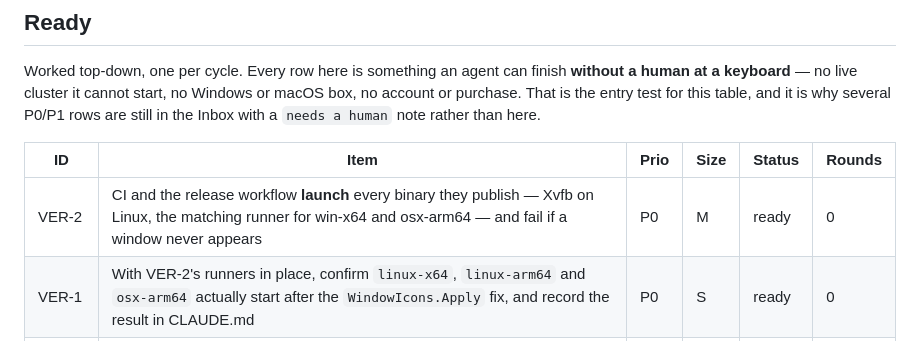
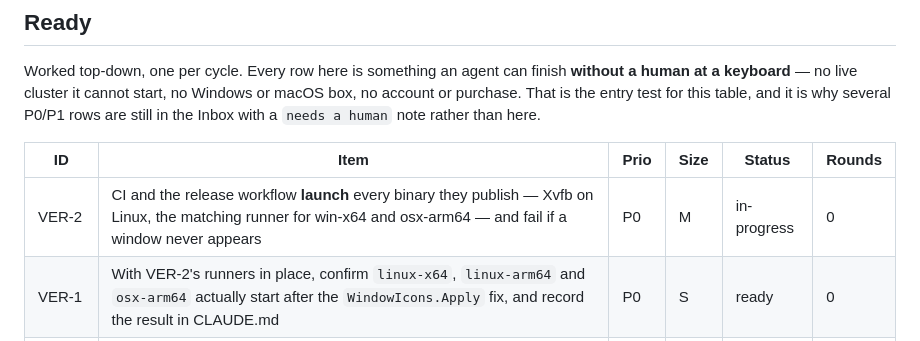
Before and after one commit to Shman4ik/kubeNimbus, a Markdown page: docs/BACKLOG.md, the part around the change. Drawn GitHub-style.

Commit message:
Backlog: take VER-2 in progress
Co-Authored-By: Claude Opus 5 <noreply@anthropic.com>
Claude-Session: https://claude.ai/code/session_019eWTyGp71kLpjwuG1pKqPo

```diff
--- a/docs/BACKLOG.md
+++ b/docs/BACKLOG.md
@@ -38,7 +38,7 @@ rather than here.
 
 | ID | Item | Prio | Size | Status | Rounds |
 |---|---|---|---|---|---|
-| VER-2 | CI and the release workflow **launch** every binary they publish — Xvfb on Linux, the matching runner for win-x64 and osx-arm64 — and fail if a window never appears | P0 | M | ready | 0 |
+| VER-2 | CI and the release workflow **launch** every binary they publish — Xvfb on Linux, the matching runner for win-x64 and osx-arm64 — and fail if a window never appears | P0 | M | in-progress | 0 |
 | VER-1 | With VER-2's runners in place, confirm `linux-x64`, `linux-arm64` and `osx-arm64` actually start after the `WindowIcons.Apply` fix, and record the result in CLAUDE.md | P0 | S | ready | 0 |
 | ENG-1 | Land the four open PRs — #21 (YamlDotNet 16→18, load-bearing for every apply), #31, #32, #30 — building and testing each rather than rubber-stamping | P1 | S | ready | 0 |
 | VER-5 | Regression test: a `Modified` watch event for a filtered-out row must not resurface it, and `VisibleRows` must stay mirrored from `Rows` | P1 | S | ready | 0 |
```
